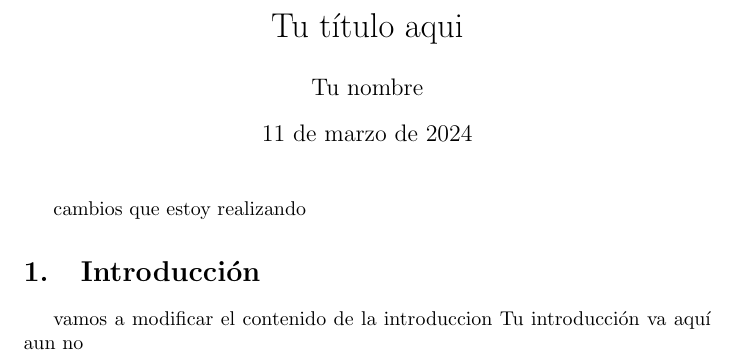
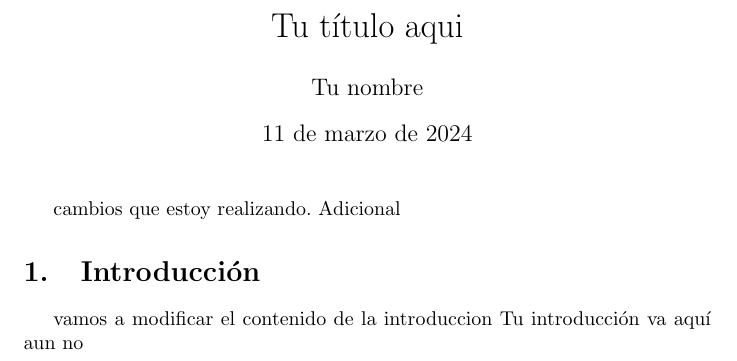
Before and after one commit to LibreSoftInv2024/Test01, a LaTeX document (articulo.tex): part of the page, cut so that both start at the same text. Compiled offline with pdfLaTeX.

Commit message:
Otro cambio

```diff
--- a/articulo.tex
+++ b/articulo.tex
@@ -9,7 +9,7 @@
 \begin{document}
 
 \maketitle
-cambios que estoy realizando
+cambios que estoy realizando. Adicional
 \section{Introducción}
 vamos a modificar el contenido de la introduccion
 Tu introducción va aquí
```
